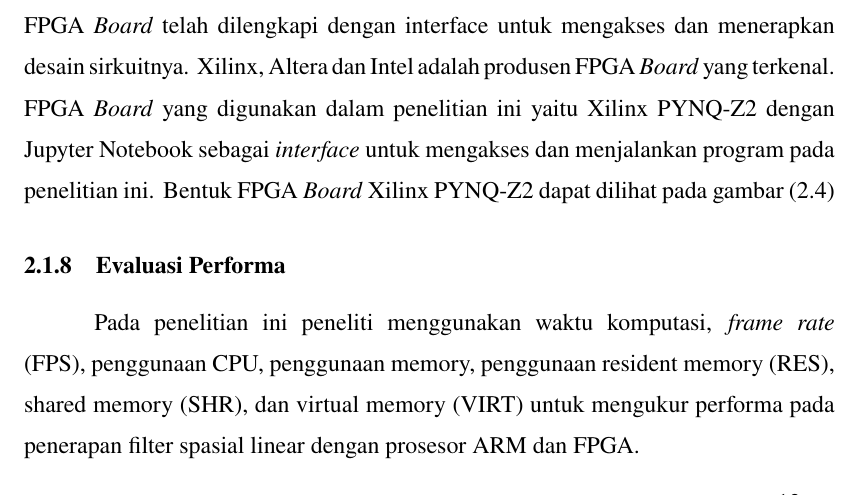
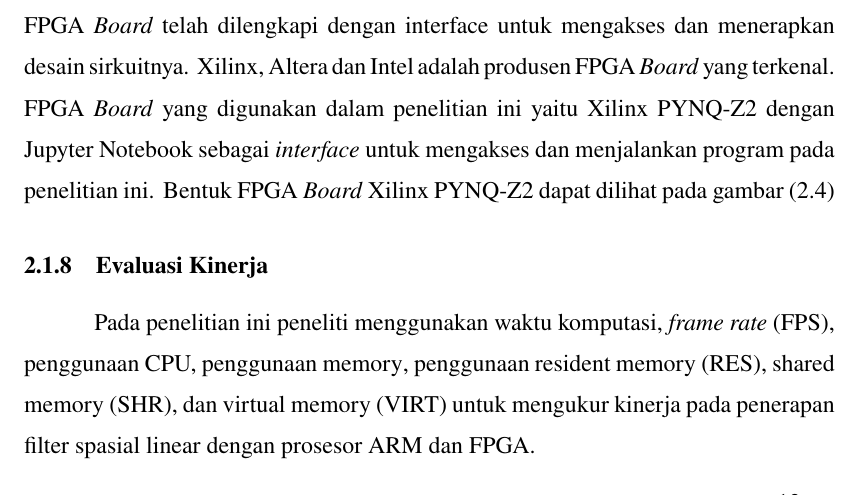
Before and after one commit to dirsulaiman/skripsi, a LaTeX thesis (seminar-proposal.tex, which reads include/bab2.tex): part of page 16 of 31, cut so that both start at the same text. Compiled offline with pdfLaTeX.

Commit message:
fix typo

```diff
--- a/include/bab2.tex
+++ b/include/bab2.tex
@@ -188,8 +188,8 @@ Pada FPGA terdahulu tidak terdapat \textit{processor} (CPU) untuk menjalankan so
 \end{afigure}
 
 
-\subsection{Evaluasi Performa}
-Pada penelitian ini peneliti menggunakan waktu komputasi, \textit{frame rate} (FPS), penggunaan CPU, penggunaan {memory}, penggunaan {resident memory} (RES), {shared memory} (SHR), dan {virtual memory} (VIRT) untuk mengukur performa pada penerapan filter spasial linear dengan prosesor ARM dan FPGA.
+\subsection{Evaluasi Kinerja}
+Pada penelitian ini peneliti menggunakan waktu komputasi, \textit{frame rate} (FPS), penggunaan CPU, penggunaan {memory}, penggunaan {resident memory} (RES), {shared memory} (SHR), dan {virtual memory} (VIRT) untuk mengukur kinerja pada penerapan filter spasial linear dengan prosesor ARM dan FPGA.
 
 \subsubsection{Waktu Komputasi}
 Waktu komputasi yang dimaksud oleh peneliti adalah durasi yang dibutuhkan sebuah kernel untuk melakukan filter spasial linear terhadap beberapa \textit{frame} input. Waktu komputasi ini diperoleh dengan cara menghitung selisih waktu selesai dengan waktu dimulai penerapan filter spasial linear pada \textit{frame} input.
```
